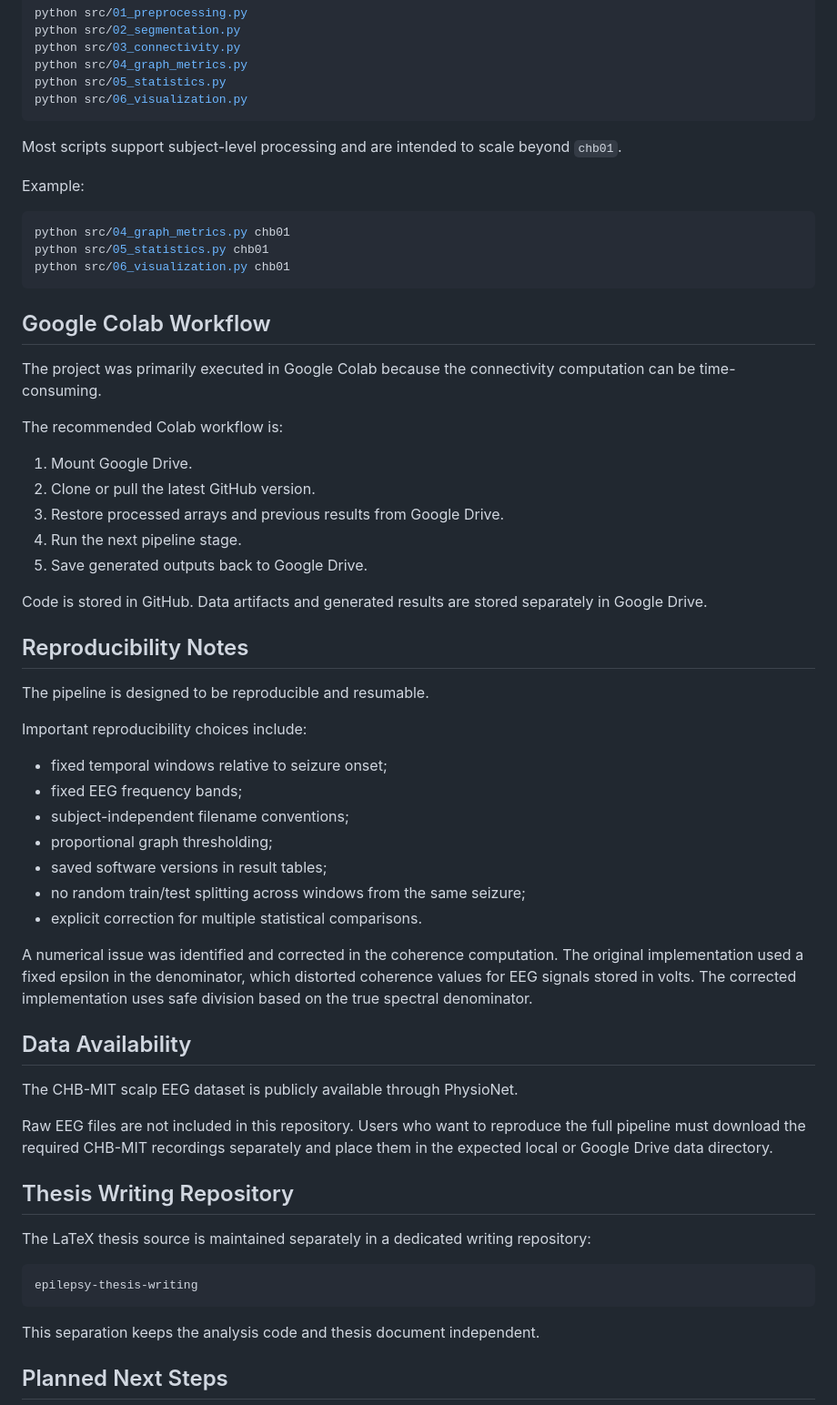
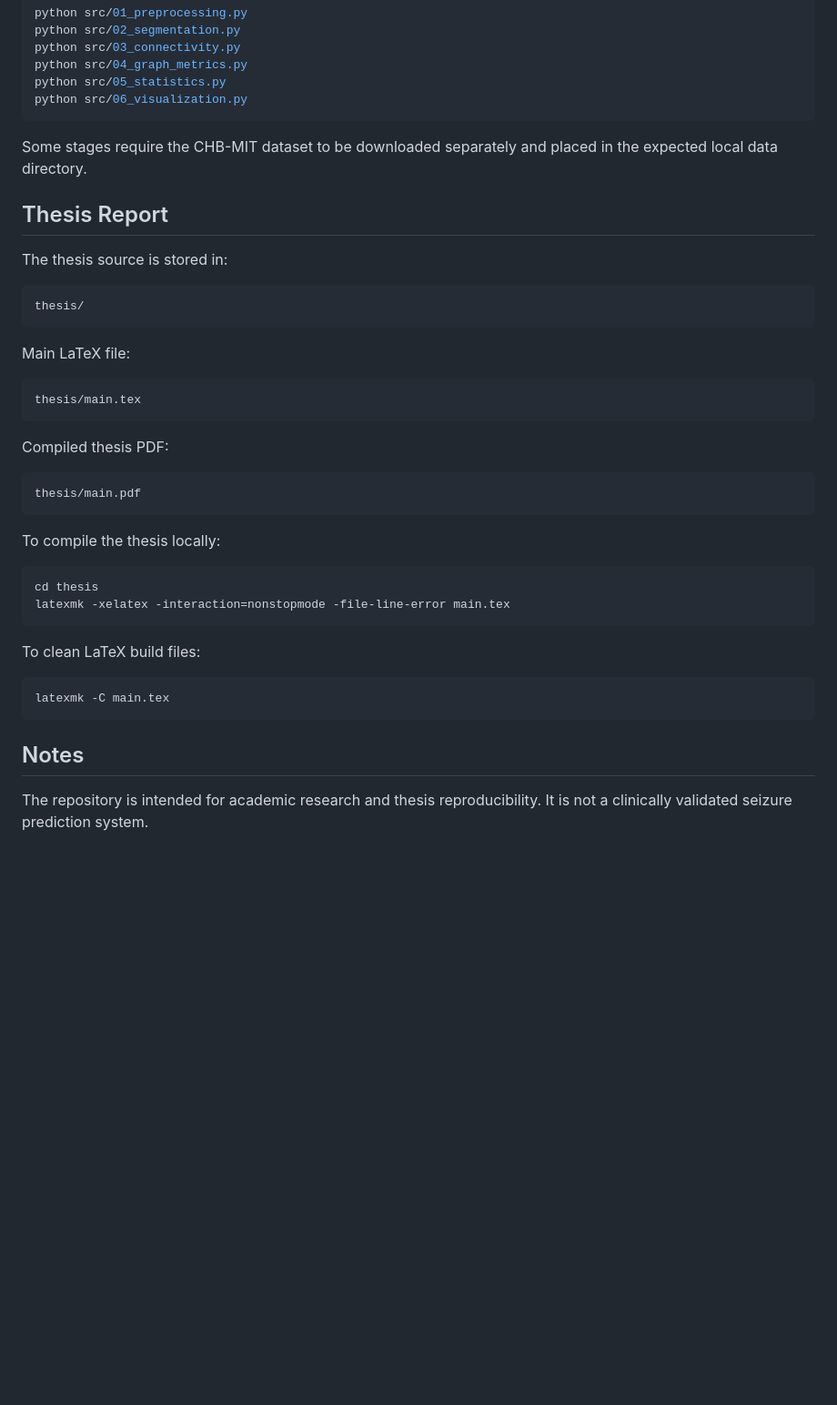
Before and after one commit to leilasadakbayeva/epilepsy-seizure-prediction-thesis, a Markdown page: README.md, the part around one of its changes. Shown at 91% size. GitHub-like rendering; blank space fills up the shorter version.

````diff
--- a/README.md
+++ b/README.md
@@ -243,61 +100,42 @@ python src/05_statistics.py
 python src/06_visualization.py
 ```
 
-Most scripts support subject-level processing and are intended to scale beyond `chb01`.
+Some stages require the CHB-MIT dataset to be downloaded separately and placed in the expected local data directory.
 
-Example:
+## Thesis Report
+
+The thesis source is stored in:
+
+```text
+thesis/
+```
+
+Main LaTeX file:
+
+```text
+thesis/main.tex
+```
+
+Compiled thesis PDF:
+
+```text
+thesis/main.pdf
+```
+
+To compile the thesis locally:
 
 ```bash
-python src/04_graph_metrics.py chb01
-python src/05_statistics.py chb01
-python src/06_visualization.py chb01
+cd thesis
+latexmk -xelatex -interaction=nonstopmode -file-line-error main.tex
 ```
 
-## Google Colab Workflow
+To clean LaTeX build files:
 
-The project was primarily executed in Google Colab because the connectivity computation can be time-consuming.
-
-The recommended Colab workflow is:
-
-1. Mount Google Drive.
-2. Clone or pull the latest GitHub version.
-3. Restore processed arrays and previous results from Google Drive.
-4. Run the next pipeline stage.
-5. Save generated outputs back to Google Drive.
-
-Code is stored in GitHub. Data artifacts and generated results are stored separately in Google Drive.
-
-## Reproducibility Notes
-
-The pipeline is designed to be reproducible and resumable.
-
-Important reproducibility choices include:
-
-* fixed temporal windows relative to seizure onset;
-* fixed EEG frequency bands;
-* subject-independent filename conventions;
-* proportional graph thresholding;
-* saved software versions in result tables;
-* no random train/test splitting across windows from the same seizure;
-* explicit correction for multiple statistical comparisons.
-
-A numerical issue was identified and corrected in the coherence computation. The original implementation used a fixed epsilon in the denominator, which distorted coherence values for EEG signals stored in volts. The corrected implementation uses safe division based on the true spectral denominator.
-
-## Data Availability
-
-The CHB-MIT scalp EEG dataset is publicly available through PhysioNet.
-
-Raw EEG files are not included in this repository. Users who want to reproduce the full pipeline must download the required CHB-MIT recordings separately and place them in the expected local or Google Drive data directory.
-
-## Thesis Writing Repository
-
-The LaTeX thesis source is maintained separately in a dedicated writing repository:
-
-```text
-epilepsy-thesis-writing
+```bash
+latexmk -C main.tex
 ```
 
-This separation keeps the analysis code and thesis document independent.
+## Notes
 
-## Planned Next Steps
+The repository is intended for academic research and thesis reproducibility. It is not a clinically validated seizure prediction system.
 
````
Also changed, not shown: other parts of README.md (+62 -221 lines).
